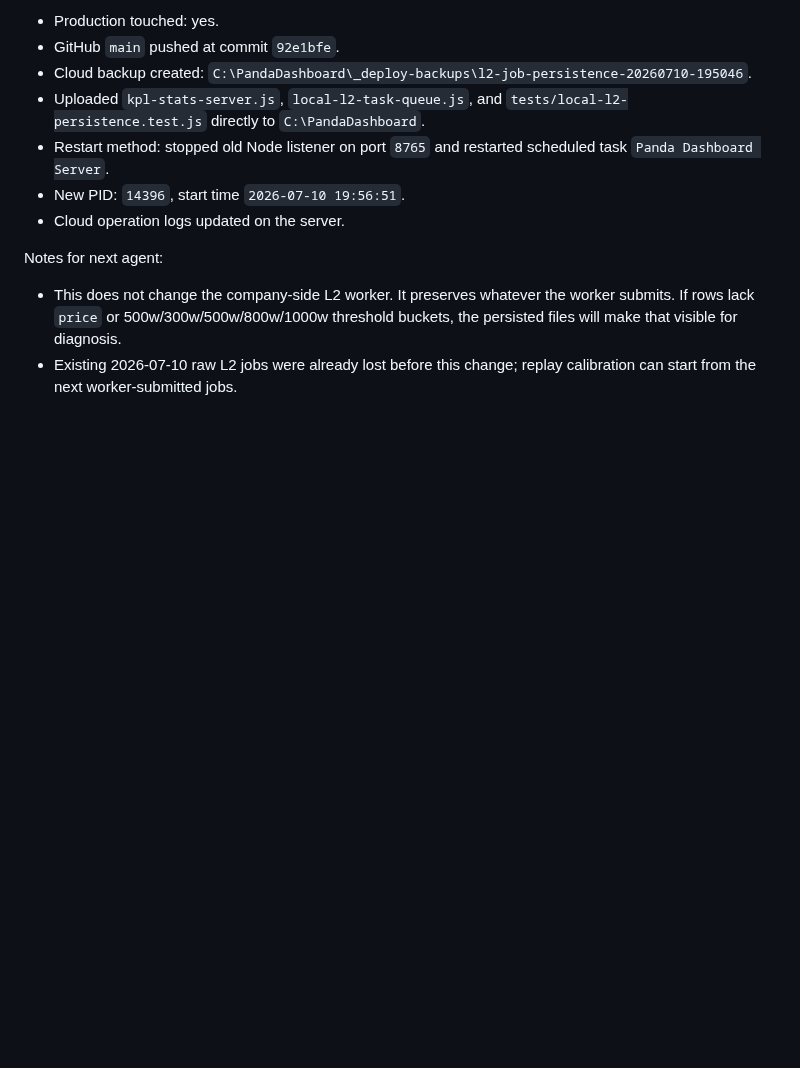
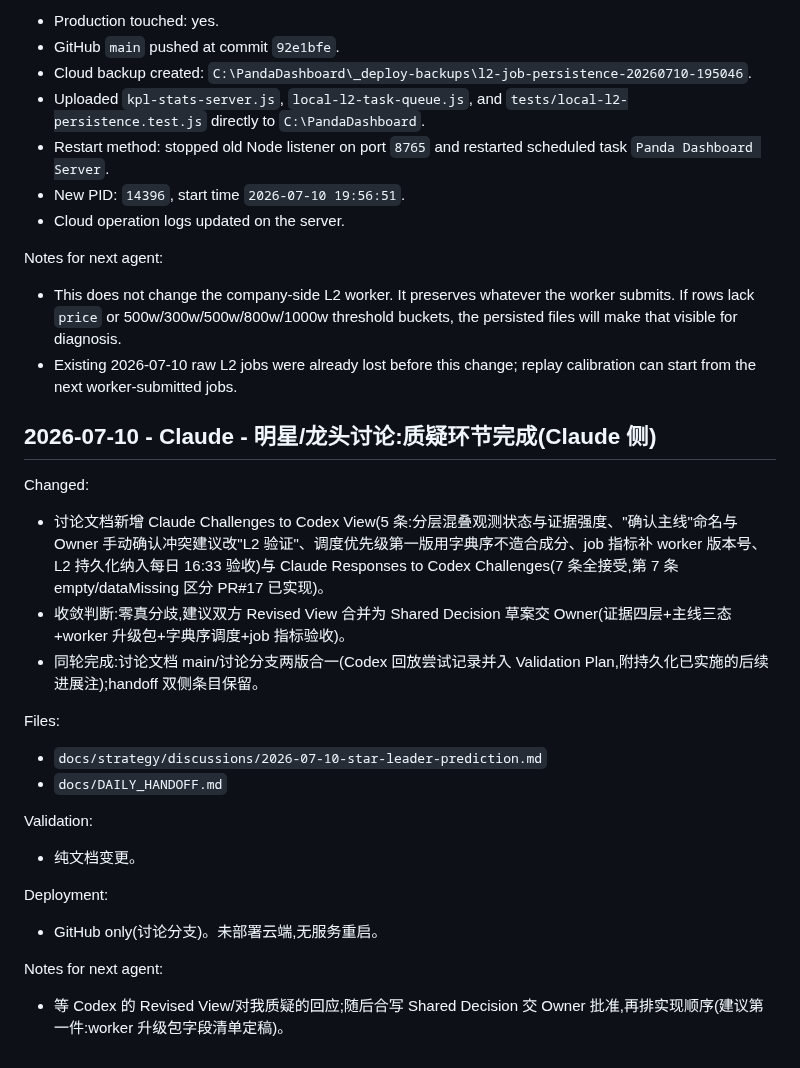
Before and after one commit to dmz1108/dmzrepo, a Markdown page: docs/DAILY_HANDOFF.md, the part around the change. Rendered like a GitHub page; blank space fills up the shorter version.

Commit message:
docs: Claude challenges to Codex and responses; convergence assessment
Five implementation-level challenges (evidence-tier vs scan-state
separation, L2-verified naming to avoid clashing with owner
confirmation, lexicographic scheduler priority before weighted
scores, worker version in job metrics, persistence in daily checks)
and acceptance of all seven Codex challenges. Zero real
disagreements; proposes merging revised views into a shared decision
draft.

Co-Authored-By: Claude Fable 5 <noreply@anthropic.com>
Claude-Session: https://claude.ai/code/session_01BvNQw35wMoW9unHRszVeor

```diff
--- a/docs/DAILY_HANDOFF.md
+++ b/docs/DAILY_HANDOFF.md
@@ -2841,3 +2841,23 @@ Deployment:
 Notes for next agent:
 - This does not change the company-side L2 worker. It preserves whatever the worker submits. If rows lack `price` or 500w/300w/500w/800w/1000w threshold buckets, the persisted files will make that visible for diagnosis.
 - Existing 2026-07-10 raw L2 jobs were already lost before this change; replay calibration can start from the next worker-submitted jobs.
+
+## 2026-07-10 - Claude - 明星/龙头讨论:质疑环节完成(Claude 侧)
+
+Changed:
+- 讨论文档新增 Claude Challenges to Codex View(5 条:分层混叠观测状态与证据强度、"确认主线"命名与 Owner 手动确认冲突建议改"L2 验证"、调度优先级第一版用字典序不造合成分、job 指标补 worker 版本号、L2 持久化纳入每日 16:33 验收)与 Claude Responses to Codex Challenges(7 条全接受,第 7 条 empty/dataMissing 区分 PR#17 已实现)。
+- 收敛判断:零真分歧,建议双方 Revised View 合并为 Shared Decision 草案交 Owner(证据四层+主线三态+worker 升级包+字典序调度+job 指标验收)。
+- 同轮完成:讨论文档 main/讨论分支两版合一(Codex 回放尝试记录并入 Validation Plan,附持久化已实施的后续进展注);handoff 双侧条目保留。
+
+Files:
+- `docs/strategy/discussions/2026-07-10-star-leader-prediction.md`
+- `docs/DAILY_HANDOFF.md`
+
+Validation:
+- 纯文档变更。
+
+Deployment:
+- GitHub only(讨论分支)。未部署云端,无服务重启。
+
+Notes for next agent:
+- 等 Codex 的 Revised View/对我质疑的回应;随后合写 Shared Decision 交 Owner 批准,再排实现顺序(建议第一件:worker 升级包字段清单定稿)。
```
Also changed, not shown: 1 other file.
